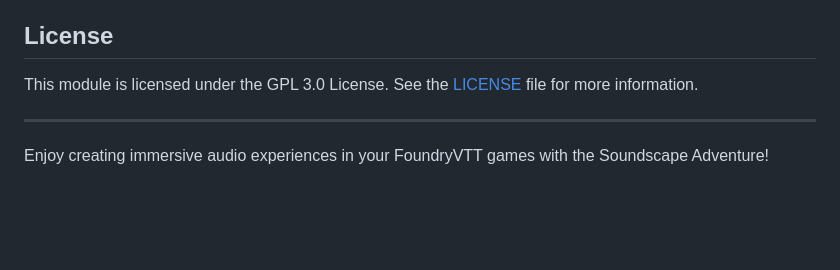
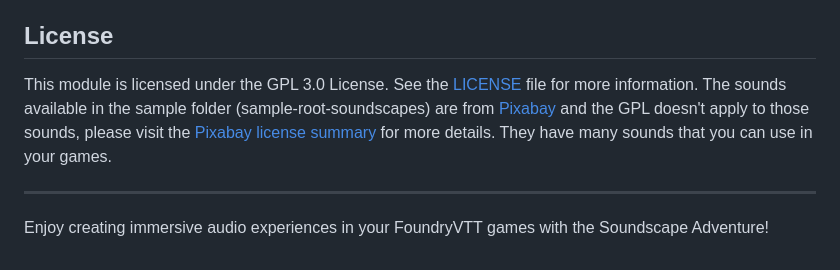
Before and after one commit to piecesofcodecom/soundscape-adventure, a Markdown page: README.md, the part around the change. Rendered like a GitHub page; blank space fills up the shorter version.

```diff
--- a/README.md
+++ b/README.md
@@ -60,6 +60,7 @@ Contributions are welcome! If you have suggestions, bug reports, or feature requ
 ## License
 
 This module is licensed under the GPL 3.0 License. See the [LICENSE](https://github.com/piecesofcodecom/soundscape-adventure/blob/main/LICENSE) file for more information.
+The sounds available in the sample folder (sample-root-soundscapes) are from [Pixabay](http://www.pixabay.com) and the GPL doesn't apply to those sounds, please visit the [Pixabay license summary](https://pixabay.com/service/license-summary/) for more details. They have many sounds that you can use in your games.
 
 ---
 
```
